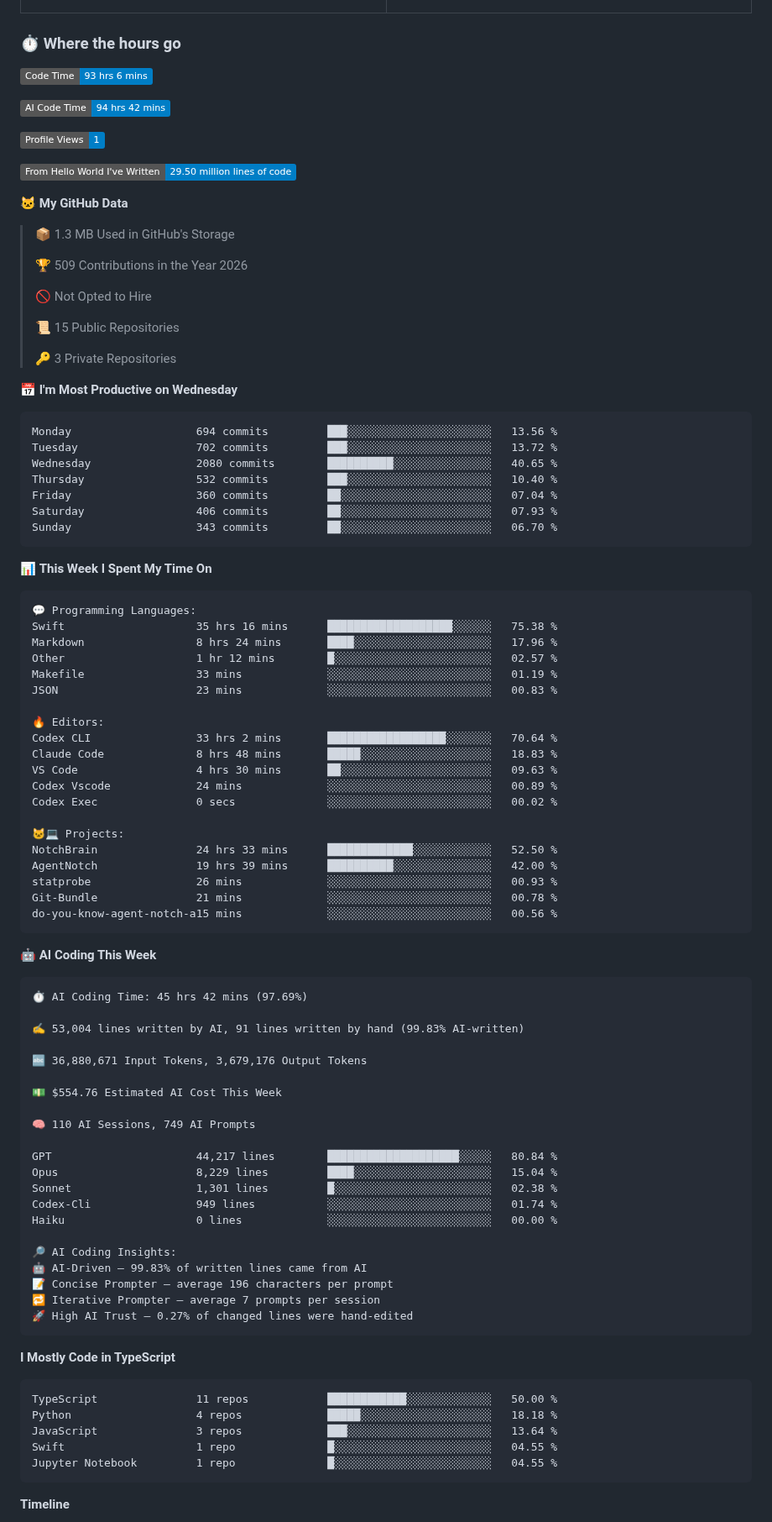
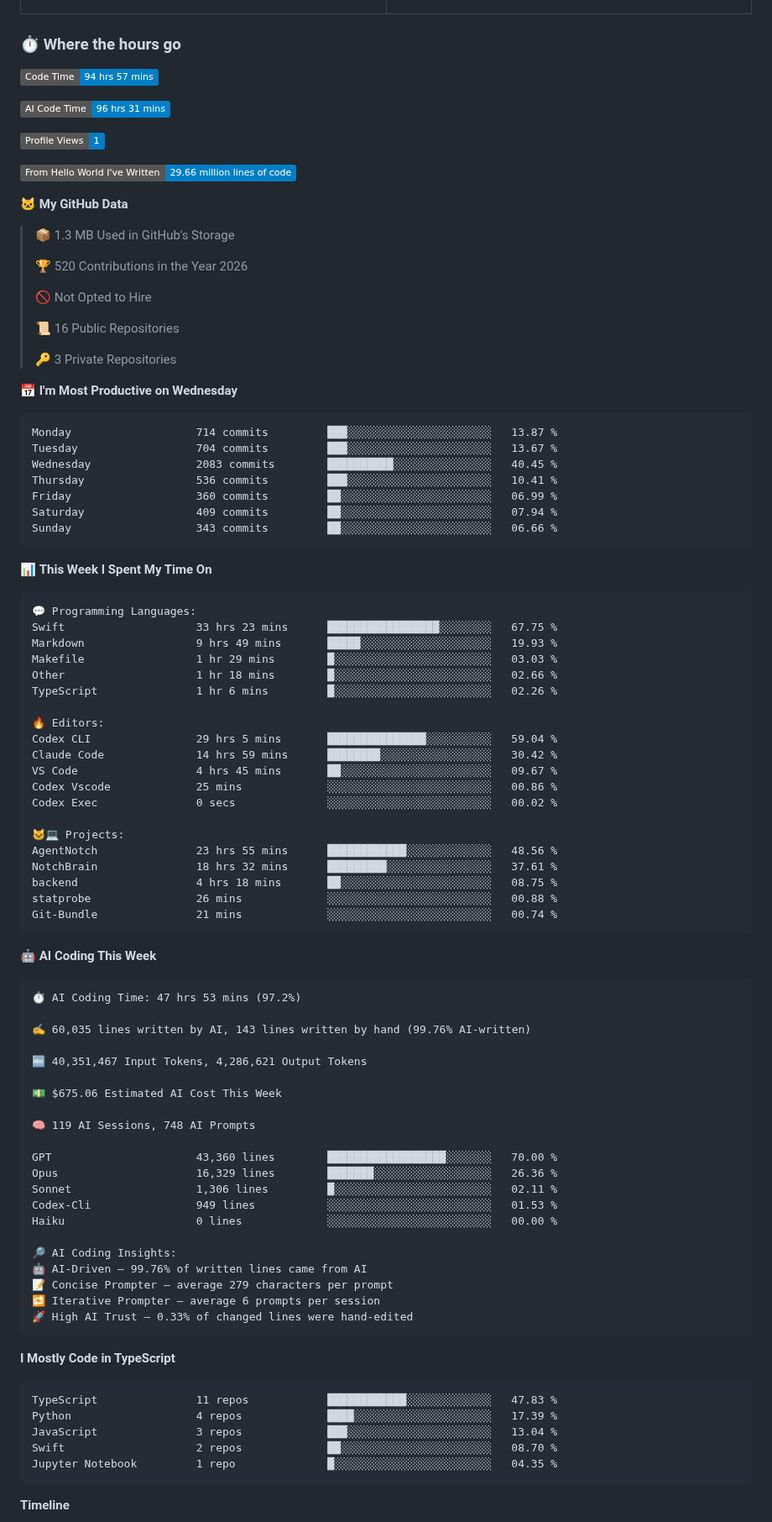
Before and after one commit to sidhxntt/sidhxntt, a Markdown page: README.md, the part around one of its changes. Shown at 84% size. GitHub-like rendering; badges without logos.

Commit message:
chore: update WakaTime stats [skip ci]

````diff
--- a/README.md
+++ b/README.md
@@ -131,36 +131,36 @@ So, don't wait up—because I'm on my way.
 ### ⏱️ Where the hours go
 
 <!--START_SECTION:waka-->
-![Code Time](http://img.shields.io/badge/Code%20Time-93%20hrs%206%20mins-blue?style=flat)
+![Code Time](http://img.shields.io/badge/Code%20Time-94%20hrs%2057%20mins-blue?style=flat)
 
-![AI Code Time](http://img.shields.io/badge/AI%20Code%20Time-94%20hrs%2042%20mins-blue?style=flat)
+![AI Code Time](http://img.shields.io/badge/AI%20Code%20Time-96%20hrs%2031%20mins-blue?style=flat)
 
 ![Profile Views](http://img.shields.io/badge/Profile%20Views-1-blue?style=flat)
 
-![Lines of code](https://img.shields.io/badge/From%20Hello%20World%20I%27ve%20Written-29.50%20million%20lines%20of%20code-blue?style=flat)
+![Lines of code](https://img.shields.io/badge/From%20Hello%20World%20I%27ve%20Written-29.66%20million%20lines%20of%20code-blue?style=flat)
 
 **🐱 My GitHub Data**
 
 > 📦 1.3 MB Used in GitHub's Storage
  >
-> 🏆 509 Contributions in the Year 2026
+> 🏆 520 Contributions in the Year 2026
  >
 > 🚫 Not Opted to Hire
  >
-> 📜 15 Public Repositories
+> 📜 16 Public Repositories
  >
 > 🔑 3 Private Repositories
  >
 📅 **I'm Most Productive on Wednesday**
 
 ```text
-Monday                   694 commits         ███░░░░░░░░░░░░░░░░░░░░░░   13.56 %
-Tuesday                  702 commits         ███░░░░░░░░░░░░░░░░░░░░░░   13.72 %
-Wednesday                2080 commits        ██████████░░░░░░░░░░░░░░░   40.65 %
-Thursday                 532 commits         ███░░░░░░░░░░░░░░░░░░░░░░   10.40 %
-Friday                   360 commits         ██░░░░░░░░░░░░░░░░░░░░░░░   07.04 %
-Saturday                 406 commits         ██░░░░░░░░░░░░░░░░░░░░░░░   07.93 %
-Sunday                   343 commits         ██░░░░░░░░░░░░░░░░░░░░░░░   06.70 %
+Monday                   714 commits         ███░░░░░░░░░░░░░░░░░░░░░░   13.87 %
+Tuesday                  704 commits         ███░░░░░░░░░░░░░░░░░░░░░░   13.67 %
+Wednesday                2083 commits        ██████████░░░░░░░░░░░░░░░   40.45 %
+Thursday                 536 commits         ███░░░░░░░░░░░░░░░░░░░░░░   10.41 %
+Friday                   360 commits         ██░░░░░░░░░░░░░░░░░░░░░░░   06.99 %
+Saturday                 409 commits         ██░░░░░░░░░░░░░░░░░░░░░░░   07.94 %
+Sunday                   343 commits         ██░░░░░░░░░░░░░░░░░░░░░░░   06.66 %
 ```
 
 
@@ -168,61 +168,61 @@ Sunday                   343 commits         ██░░░░░░░░░
 
 ```text
 💬 Programming Languages:
-Swift                    35 hrs 16 mins      ███████████████████░░░░░░   75.38 %
-Markdown                 8 hrs 24 mins       ████░░░░░░░░░░░░░░░░░░░░░   17.96 %
-Other                    1 hr 12 mins        █░░░░░░░░░░░░░░░░░░░░░░░░   02.57 %
-Makefile                 33 mins             ░░░░░░░░░░░░░░░░░░░░░░░░░   01.19 %
-JSON                     23 mins             ░░░░░░░░░░░░░░░░░░░░░░░░░   00.83 %
+Swift                    33 hrs 23 mins      █████████████████░░░░░░░░   67.75 %
+Markdown                 9 hrs 49 mins       █████░░░░░░░░░░░░░░░░░░░░   19.93 %
+Makefile                 1 hr 29 mins        █░░░░░░░░░░░░░░░░░░░░░░░░   03.03 %
+Other                    1 hr 18 mins        █░░░░░░░░░░░░░░░░░░░░░░░░   02.66 %
+TypeScript               1 hr 6 mins         █░░░░░░░░░░░░░░░░░░░░░░░░   02.26 %
 
 🔥 Editors:
-Codex CLI                33 hrs 2 mins       ██████████████████░░░░░░░   70.64 %
-Claude Code              8 hrs 48 mins       █████░░░░░░░░░░░░░░░░░░░░   18.83 %
-VS Code                  4 hrs 30 mins       ██░░░░░░░░░░░░░░░░░░░░░░░   09.63 %
-Codex Vscode             24 mins             ░░░░░░░░░░░░░░░░░░░░░░░░░   00.89 %
+Codex CLI                29 hrs 5 mins       ███████████████░░░░░░░░░░   59.04 %
+Claude Code              14 hrs 59 mins      ████████░░░░░░░░░░░░░░░░░   30.42 %
+VS Code                  4 hrs 45 mins       ██░░░░░░░░░░░░░░░░░░░░░░░   09.67 %
+Codex Vscode             25 mins             ░░░░░░░░░░░░░░░░░░░░░░░░░   00.86 %
 Codex Exec               0 secs              ░░░░░░░░░░░░░░░░░░░░░░░░░   00.02 %
 
 🐱‍💻 Projects:
-NotchBrain               24 hrs 33 mins      █████████████░░░░░░░░░░░░   52.50 %
-AgentNotch               19 hrs 39 mins      ██████████░░░░░░░░░░░░░░░   42.00 %
-statprobe                26 mins             ░░░░░░░░░░░░░░░░░░░░░░░░░   00.93 %
-Git-Bundle               21 mins             ░░░░░░░░░░░░░░░░░░░░░░░░░   00.78 %
-do-you-know-agent-notch-a15 mins             ░░░░░░░░░░░░░░░░░░░░░░░░░   00.56 %
+AgentNotch               23 hrs 55 mins      ████████████░░░░░░░░░░░░░   48.56 %
+NotchBrain               18 hrs 32 mins      █████████░░░░░░░░░░░░░░░░   37.61 %
+backend                  4 hrs 18 mins       ██░░░░░░░░░░░░░░░░░░░░░░░   08.75 %
+statprobe                26 mins             ░░░░░░░░░░░░░░░░░░░░░░░░░   00.88 %
+Git-Bundle               21 mins             ░░░░░░░░░░░░░░░░░░░░░░░░░   00.74 %
 ```
 
 🤖 **AI Coding This Week**
 
 ```text
-⏱ AI Coding Time: 45 hrs 42 mins (97.69%)
+⏱ AI Coding Time: 47 hrs 53 mins (97.2%)
 
-✍️ 53,004 lines written by AI, 91 lines written by hand (99.83% AI-written)
+✍️ 60,035 lines written by AI, 143 lines written by hand (99.76% AI-written)
 
-🔤 36,880,671 Input Tokens, 3,679,176 Output Tokens
+🔤 40,351,467 Input Tokens, 4,286,621 Output Tokens
 
-💵 $554.76 Estimated AI Cost This Week
+💵 $675.06 Estimated AI Cost This Week
 
-🧠 110 AI Sessions, 749 AI Prompts
+🧠 119 AI Sessions, 748 AI Prompts
 
-GPT                      44,217 lines        ████████████████████░░░░░   80.84 %
-Opus                     8,229 lines         ████░░░░░░░░░░░░░░░░░░░░░   15.04 %
-Sonnet                   1,301 lines         █░░░░░░░░░░░░░░░░░░░░░░░░   02.38 %
-Codex-Cli                949 lines           ░░░░░░░░░░░░░░░░░░░░░░░░░   01.74 %
+GPT                      43,360 lines        ██████████████████░░░░░░░   70.00 %
+Opus                     16,329 lines        ███████░░░░░░░░░░░░░░░░░░   26.36 %
+Sonnet                   1,306 lines         █░░░░░░░░░░░░░░░░░░░░░░░░   02.11 %
+Codex-Cli                949 lines           ░░░░░░░░░░░░░░░░░░░░░░░░░   01.53 %
 Haiku                    0 lines             ░░░░░░░░░░░░░░░░░░░░░░░░░   00.00 %
 
 🔎 AI Coding Insights:
-🤖 AI-Driven — 99.83% of written lines came from AI
-📝 Concise Prompter — average 196 characters per prompt
-🔁 Iterative Prompter — average 7 prompts per session
-🚀 High AI Trust — 0.27% of changed lines were hand-edited
+🤖 AI-Driven — 99.76% of written lines came from AI
+📝 Concise Prompter — average 279 characters per prompt
+🔁 Iterative Prompter — average 6 prompts per session
+🚀 High AI Trust — 0.33% of changed lines were hand-edited
 ```
 
 **I Mostly Code in TypeScript**
 
 ```text
-TypeScript               11 repos            ████████████░░░░░░░░░░░░░   50.00 %
-Python                   4 repos             █████░░░░░░░░░░░░░░░░░░░░   18.18 %
-JavaScript               3 repos             ███░░░░░░░░░░░░░░░░░░░░░░   13.64 %
-Swift                    1 repo              █░░░░░░░░░░░░░░░░░░░░░░░░   04.55 %
-Jupyter Notebook         1 repo              █░░░░░░░░░░░░░░░░░░░░░░░░   04.55 %
+TypeScript               11 repos            ████████████░░░░░░░░░░░░░   47.83 %
+Python                   4 repos             ████░░░░░░░░░░░░░░░░░░░░░   17.39 %
+JavaScript               3 repos             ███░░░░░░░░░░░░░░░░░░░░░░   13.04 %
+Swift                    2 repos             ██░░░░░░░░░░░░░░░░░░░░░░░   08.70 %
+Jupyter Notebook         1 repo              █░░░░░░░░░░░░░░░░░░░░░░░░   04.35 %
 ```
 
 
````
Also changed, not shown: other parts of README.md (+1 -1 lines), assets/bar_graph.png.
